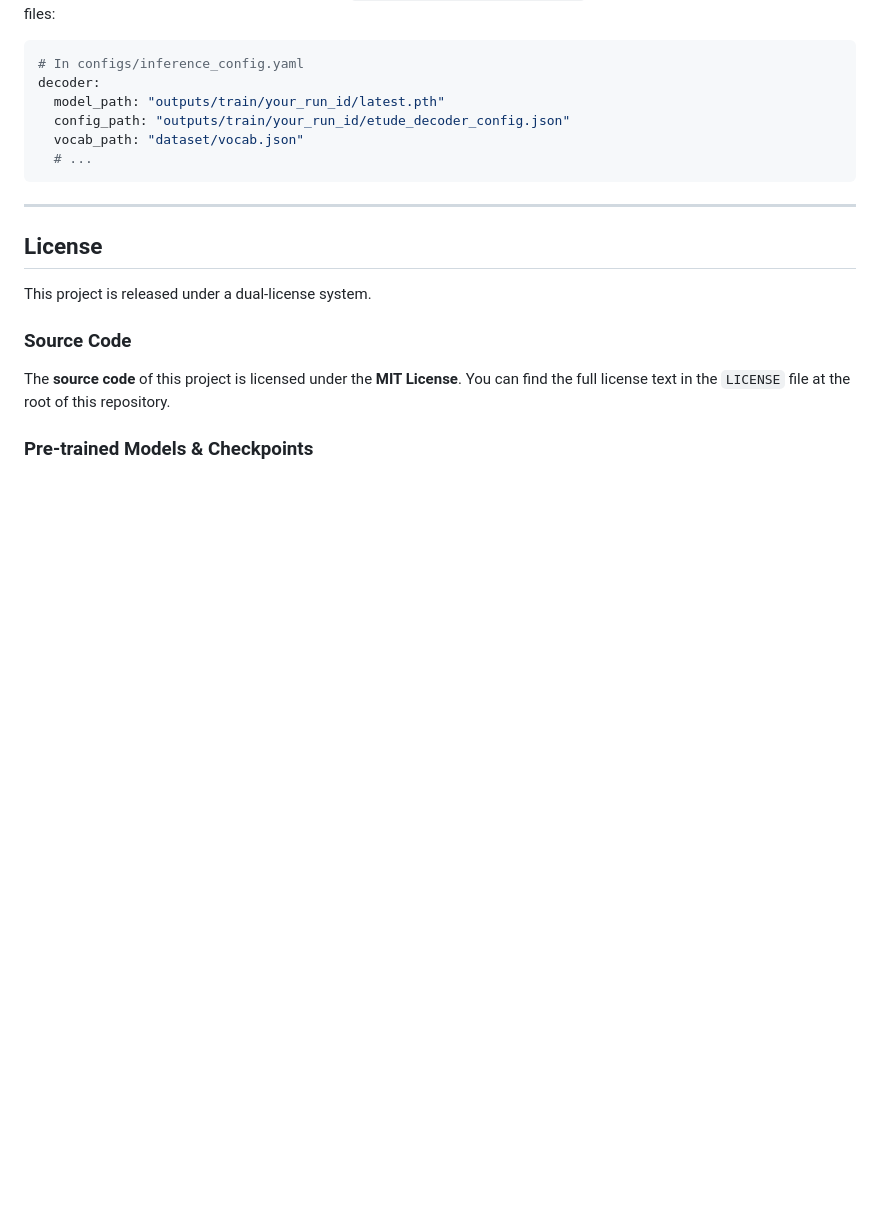
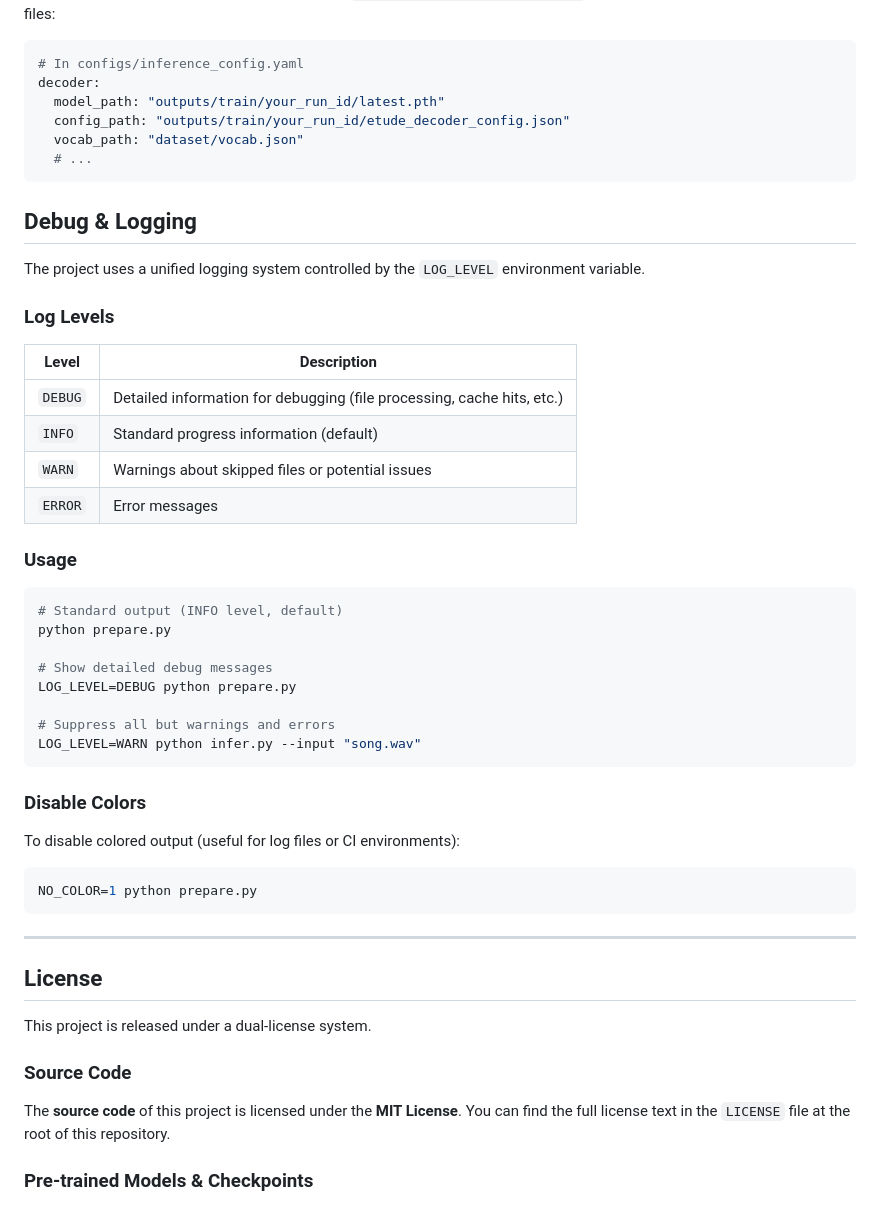
Before and after one commit to Xiugapurin/Etude, a Markdown page: README.md, the part around the change. Rendered like a GitHub page; blank space fills up the shorter version.

Commit message:
chore: Update README.md

````diff
--- a/README.md
+++ b/README.md
@@ -251,6 +251,40 @@ decoder:
   # ...
 ```
 
+## Debug & Logging
+
+The project uses a unified logging system controlled by the `LOG_LEVEL` environment variable.
+
+### Log Levels
+
+| Level | Description |
+|-------|-------------|
+| `DEBUG` | Detailed information for debugging (file processing, cache hits, etc.) |
+| `INFO` | Standard progress information (default) |
+| `WARN` | Warnings about skipped files or potential issues |
+| `ERROR` | Error messages |
+
+### Usage
+
+```bash
+# Standard output (INFO level, default)
+python prepare.py
+
+# Show detailed debug messages
+LOG_LEVEL=DEBUG python prepare.py
+
+# Suppress all but warnings and errors
+LOG_LEVEL=WARN python infer.py --input "song.wav"
+```
+
+### Disable Colors
+
+To disable colored output (useful for log files or CI environments):
+
+```bash
+NO_COLOR=1 python prepare.py
+```
+
 ---
 
 ## License
````
